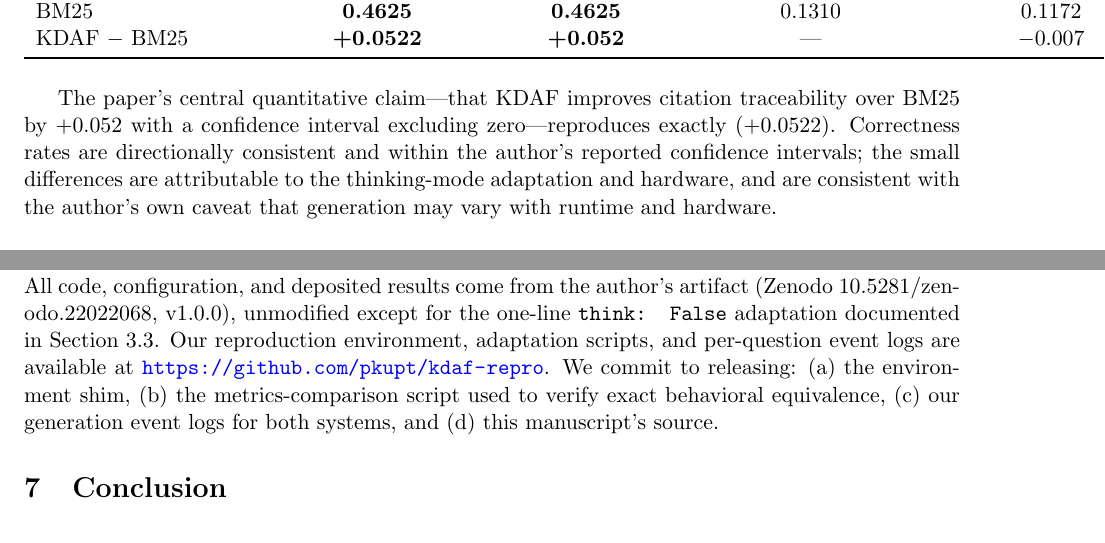
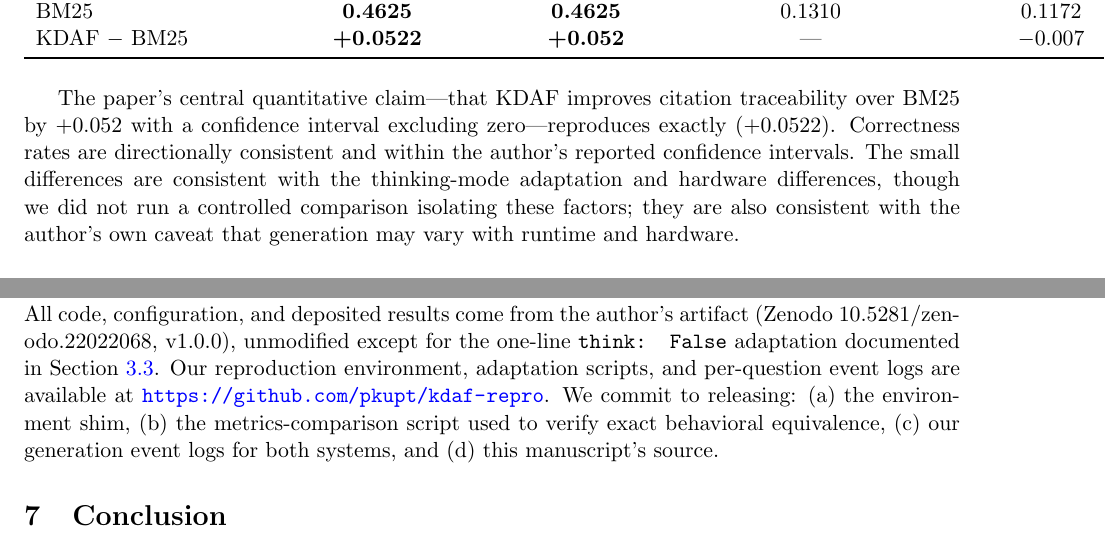
Before and after one commit to pkupt/kdaf-repro, a LaTeX paper (paper/kdaf-reproduction.tex): two parts of pages 4 and 6 of 7, joined at a grey line, cut so that both start at the same text. Compiled offline with pdfLaTeX.

Commit message:
Review fixes: affiliation wording, section cross-ref, hedged correctness-difference attribution

```diff
--- a/paper/kdaf-reproduction.tex
+++ b/paper/kdaf-reproduction.tex
@@ -13,7 +13,7 @@
 \title{Auditable by Construction, Reproduced: An Independent Replication of Ontology-Grounded Retrieval on FinanceBench}
 
 \author{Kevin Zhang\\
-  \small Independent Researcher (Peking University alumni)\\
+  \small Independent Researcher, Beijing, China\\
   \small GitHub: \url{https://github.com/pkupt}}
 
 \date{\today}
@@ -141,7 +141,7 @@ KDAF $-$ BM25 & \textbf{+0.0522} & \textbf{+0.052} & --- & $-0.007$ \\
 \end{tabular}
 \end{table}
 
-The paper's central quantitative claim---that KDAF improves citation traceability over BM25 by $+0.052$ with a confidence interval excluding zero---reproduces exactly ($+0.0522$). Correctness rates are directionally consistent and within the author's reported confidence intervals; the small differences are attributable to the thinking-mode adaptation and hardware, and are consistent with the author's own caveat that generation may vary with runtime and hardware.
+The paper's central quantitative claim---that KDAF improves citation traceability over BM25 by $+0.052$ with a confidence interval excluding zero---reproduces exactly ($+0.0522$). Correctness rates are directionally consistent and within the author's reported confidence intervals. The small differences are consistent with the thinking-mode adaptation and hardware differences, though we did not run a controlled comparison isolating these factors; they are also consistent with the author's own caveat that generation may vary with runtime and hardware.
 
 \subsection{Observations Supporting the Paper's Interpretation}
 
@@ -172,7 +172,7 @@ Our fourth adaptation (Qwen3 thinking-mode disable) deserves emphasis: identical
 
 \section{Reproducibility Statement}
 
-All code, configuration, and deposited results come from the author's artifact (Zenodo 10.5281/zenodo.22022068, v1.0.0), unmodified except for the one-line \texttt{think: False} adaptation documented in Section~3.3. Our reproduction environment, adaptation scripts, and per-question event logs are available at \url{https://github.com/pkupt/kdaf-repro}. We commit to releasing: (a) the environment shim, (b) the metrics-comparison script used to verify exact behavioral equivalence, (c) our generation event logs for both systems, and (d) this manuscript's source.
+All code, configuration, and deposited results come from the author's artifact (Zenodo 10.5281/zenodo.22022068, v1.0.0), unmodified except for the one-line \texttt{think: False} adaptation documented in Section~\ref{sec:adapt}. Our reproduction environment, adaptation scripts, and per-question event logs are available at \url{https://github.com/pkupt/kdaf-repro}. We commit to releasing: (a) the environment shim, (b) the metrics-comparison script used to verify exact behavioral equivalence, (c) our generation event logs for both systems, and (d) this manuscript's source.
 
 \section{Conclusion}
 
```
Also changed, not shown: paper/kdaf-reproduction.tex (2 more changed lines).
